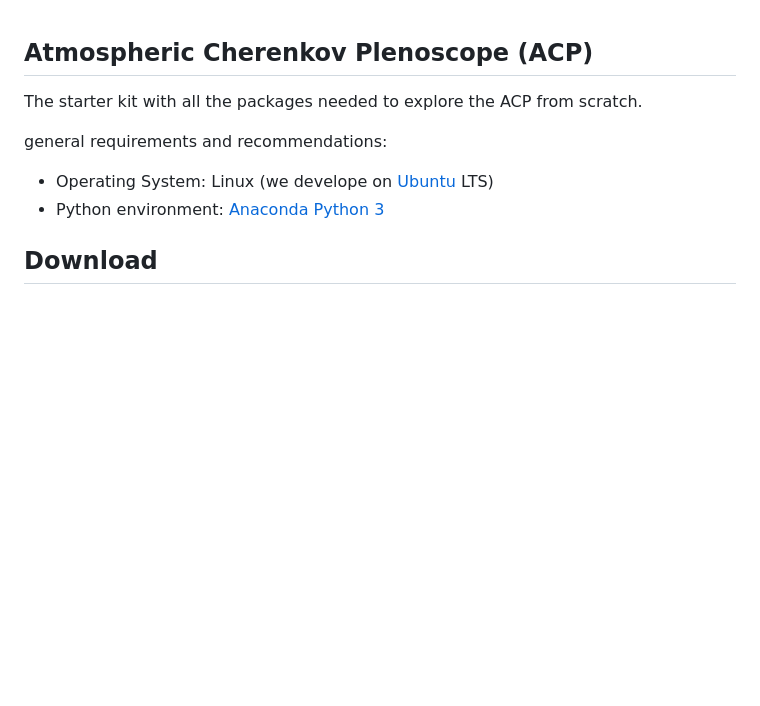
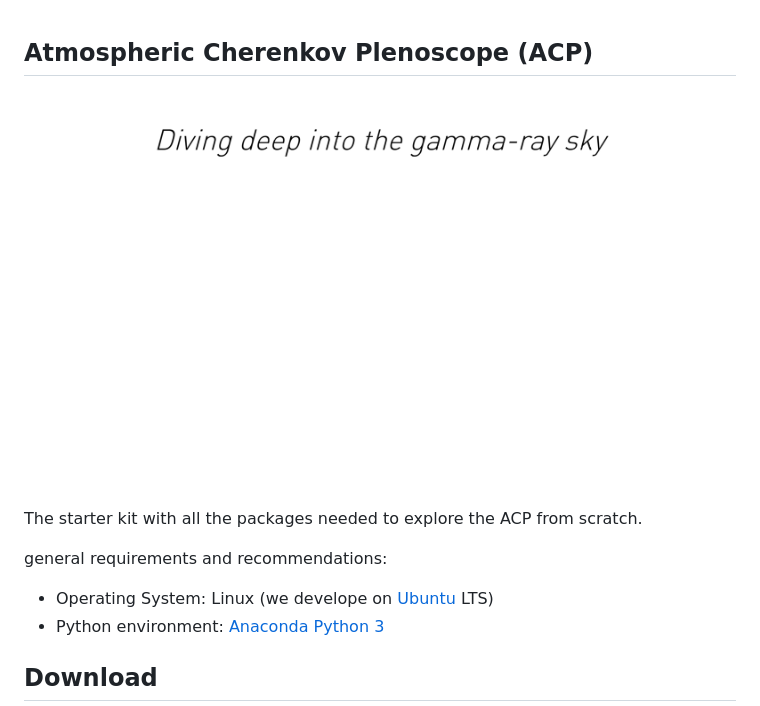
Before and after one commit to cherenkov-plenoscope/starter_kit, a Markdown page: README.md, the part around the change. Drawn GitHub-style; pictures changed too: resources/show.gif (added); blank space fills up the shorter version.

Commit message:
Have a nice slide show on the front page

```diff
--- a/README.md
+++ b/README.md
@@ -1,5 +1,7 @@
 Atmospheric Cherenkov Plenoscope (ACP)
 --------------------------------------
+
+![img](resources/show.gif)
 
 The starter kit with all the packages needed to explore the ACP from scratch.
 
```
Also changed, not shown: 2 other files.
